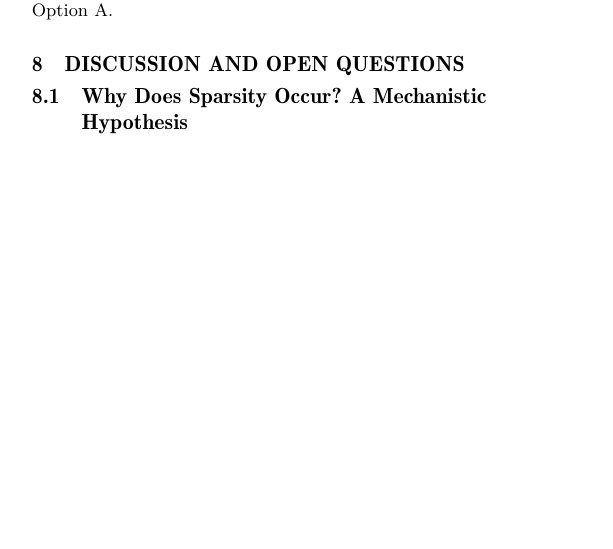
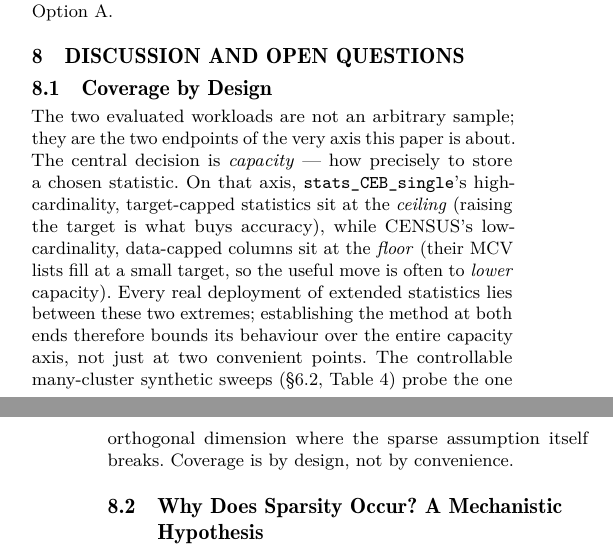
Before and after one commit to 1951123/pg-extstats-selection, a LaTeX paper (paper/main.tex): part of one column of page 14 of 16 before the commit and two parts of the columns of pages 14 and 15 of 17 after it, the two joined at a grey line, cut so that both start at the same text, the shorter picture padded with empty space. Compiled offline with pdfLaTeX.

Commit message:
Generality + Option-A/B selection (review P1/P2). (P1) Add 'Coverage by Design' Discussion subsection: two workloads are the endpoints of the capacity axis (target-capped ceiling vs data-capped floor), so establishing the method at both ends bounds behaviour over the whole axis + synthetic many-cluster sweeps probe the orthogonal sparse-failure dimension. Response to Generality 5/10. (P2) Add Open Question (6): principled automatic Option-A vs Option-B deployment-mode selection from quality-vs-reproducibility tradeoff (tab:optionB). Compiles clean 17pp 0 err.

```diff
--- a/paper/main.tex
+++ b/paper/main.tex
@@ -1581,6 +1581,23 @@ preserves nominal quality but, as we verify empirically across budgets
 \section{Discussion and Open Questions}
 \label{sec:disc}
 
+\subsection{Coverage by Design}
+\label{sec:disc-coverage}
+
+The two evaluated workloads are not an arbitrary sample; they are the two
+endpoints of the very axis this paper is about. The central decision is
+\emph{capacity} --- how precisely to store a chosen statistic. On that axis,
+\texttt{stats\_CEB\_single}'s high-cardinality, target-capped statistics sit
+at the \emph{ceiling} (raising the target is what buys accuracy), while
+CENSUS's low-cardinality, data-capped columns sit at the \emph{floor} (their
+MCV lists fill at a small target, so the useful move is often to \emph{lower}
+capacity). Every real deployment of extended statistics lies between these two
+extremes; establishing the method at both ends therefore bounds its behaviour
+over the entire capacity axis, not just at two convenient points. The
+controllable many-cluster synthetic sweeps (\S\ref{sec:rq2}, Table~\ref{tab:sweep})
+probe the one orthogonal dimension where the sparse assumption itself breaks.
+Coverage is by design, not by convenience.
+
 \subsection{Why Does Sparsity Occur? A Mechanistic Hypothesis}
 \label{sec:disc-sparsity}
 
```
Also changed, not shown: paper/main.tex (8 more changed lines).
